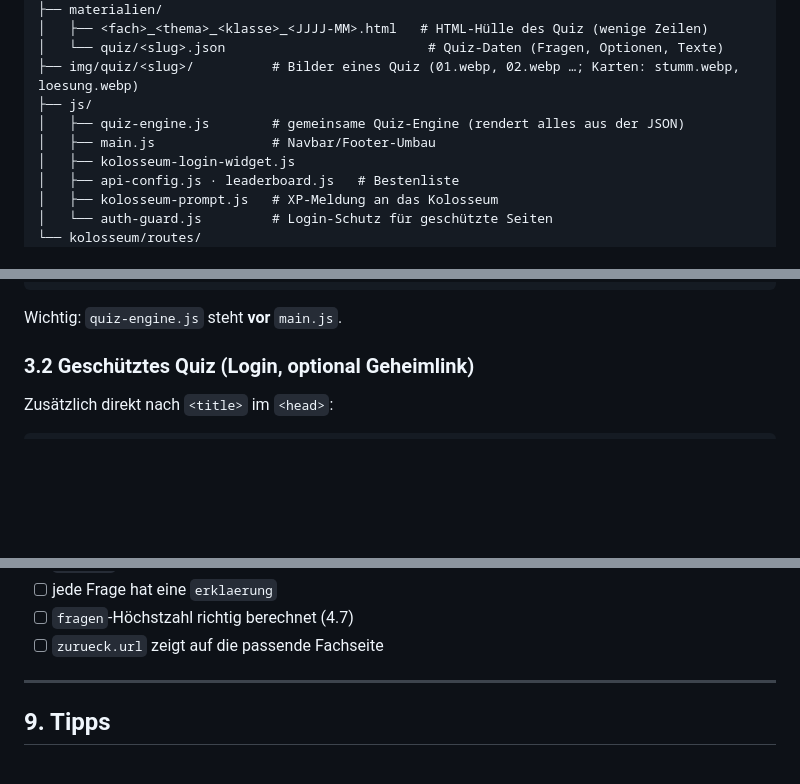
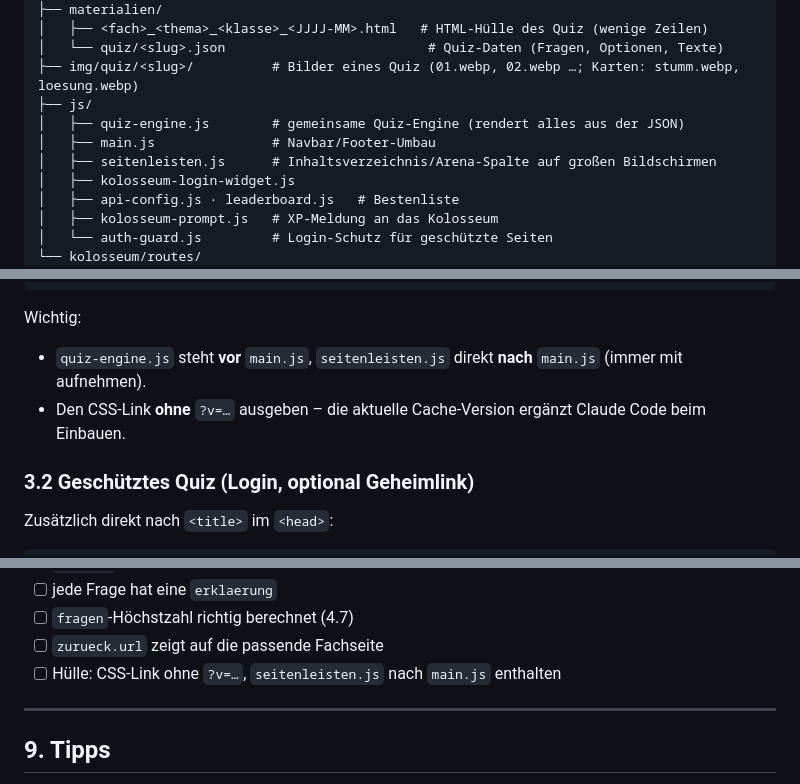
Before and after one commit to LehrerHer/lehrer-homepage, a Markdown page: CLAUDE-PROJEKT-QUIZZE.md, 3 parts joined by grey strips. Rendered like a GitHub page; blank space fills up the shorter version.

Commit message:
Quiz-Wissensdatei: Hülle ohne CSS-Platzhalter, seitenleisten.js immer enthalten
Co-Authored-By: Claude Opus 5.5 <noreply@anthropic.com>
Claude-Session: https://claude.ai/code/session_01S3nT5WLANTszUV7fA27sQr

````diff
--- a/CLAUDE-PROJEKT-QUIZZE.md
+++ b/CLAUDE-PROJEKT-QUIZZE.md
@@ -75,6 +75,7 @@ lehrer-homepage/
 ├── js/
 │   ├── quiz-engine.js        # gemeinsame Quiz-Engine (rendert alles aus der JSON)
 │   ├── main.js               # Navbar/Footer-Umbau
+│   ├── seitenleisten.js      # Inhaltsverzeichnis/Arena-Spalte auf großen Bildschirmen
 │   ├── kolosseum-login-widget.js
 │   ├── api-config.js · leaderboard.js   # Bestenliste
 │   ├── kolosseum-prompt.js   # XP-Meldung an das Kolosseum
@@ -166,7 +168,9 @@ Datei: `materialien/<fach>_<thema>_<klasse>_<JJJJ-MM>.html` – z. B. `geschicht
 </html>
 ```
 
-Wichtig: `quiz-engine.js` steht **vor** `main.js`.
+Wichtig:
+- `quiz-engine.js` steht **vor** `main.js`, `seitenleisten.js` direkt **nach** `main.js` (immer mit aufnehmen).
+- Den CSS-Link **ohne** `?v=…` ausgeben – die aktuelle Cache-Version ergänzt Claude Code beim Einbauen.
 
 ### 3.2 Geschütztes Quiz (Login, optional Geheimlink)
 
@@ -482,6 +486,7 @@ Bestenliste oft schon registriert.
 - [ ] jede Frage hat eine `erklaerung`
 - [ ] `fragen`-Höchstzahl richtig berechnet (4.7)
 - [ ] `zurueck.url` zeigt auf die passende Fachseite
+- [ ] Hülle: CSS-Link ohne `?v=…`, `seitenleisten.js` nach `main.js` enthalten
 
 ---
 
````
Also changed, not shown: other parts of CLAUDE-PROJEKT-QUIZZE.md (+2 -1 lines).
